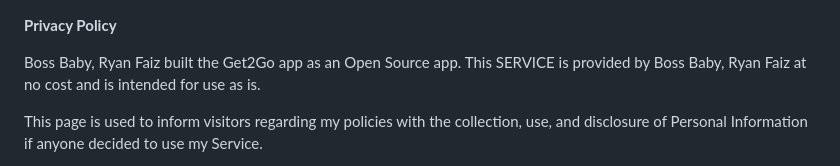
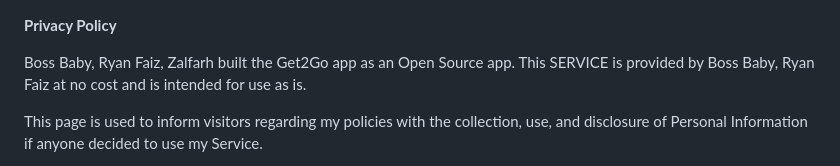
Before and after one commit to BossBaby11/get2go-web, a Markdown page: PRIVACY.md, the part around the change. Rendered like a GitHub page.

```diff
--- a/PRIVACY.md
+++ b/PRIVACY.md
@@ -1,6 +1,6 @@
 **Privacy Policy**
 
-Boss Baby, Ryan Faiz built the Get2Go app as an Open Source app. This SERVICE is provided by Boss Baby, Ryan Faiz at no cost and is intended for use as is.
+Boss Baby, Ryan Faiz, Zalfarh built the Get2Go app as an Open Source app. This SERVICE is provided by Boss Baby, Ryan Faiz at no cost and is intended for use as is.
 
 This page is used to inform visitors regarding my policies with the collection, use, and disclosure of Personal Information if anyone decided to use my Service.
 
```
